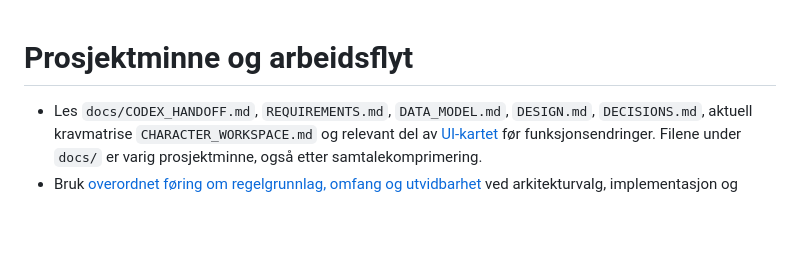
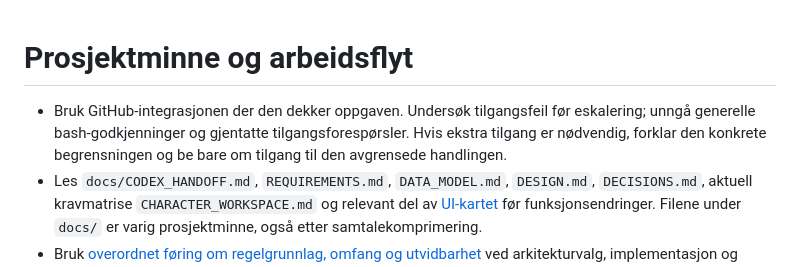
Before and after one commit to geirskoglund/dnd-character-sheet, a Markdown page: AGENTS.md, the part around the change. Drawn GitHub-style; blank space fills up the shorter version.

Commit message:
Document scoped permissions and GitHub integration workflow

```diff
--- a/AGENTS.md
+++ b/AGENTS.md
@@ -1,5 +1,6 @@
 # Prosjektminne og arbeidsflyt
 
+- Bruk GitHub-integrasjonen der den dekker oppgaven. Undersøk tilgangsfeil før eskalering; unngå generelle bash-godkjenninger og gjentatte tilgangsforespørsler. Hvis ekstra tilgang er nødvendig, forklar den konkrete begrensningen og be bare om tilgang til den avgrensede handlingen.
 - Les `docs/CODEX_HANDOFF.md`, `REQUIREMENTS.md`, `DATA_MODEL.md`, `DESIGN.md`, `DECISIONS.md`, aktuell kravmatrise `CHARACTER_WORKSPACE.md` og relevant del av [UI-kartet](docs/UI_MAP.md) før funksjonsendringer. Filene under `docs/` er varig prosjektminne, også etter samtalekomprimering.
 - Bruk [overordnet føring om regelgrunnlag, omfang og utvidbarhet](docs/REQUIREMENTS.md#overordnet-føring--regelgrunnlag-og-omfang) ved arkitekturvalg, implementasjon og testing i hele appen. Player’s Handbook (2014) og Eberron: Rising from the Last War (2019) definerer det funksjonelle omfanget, inkludert Artificer og alle tre Eberron-subklassene. SRD 5.1 er et distribuerbart regelbibliotek, ikke produktets omfangsgrense. Manuell føring og overstyring er grunnleggende; nye innholdskilder krever en uttrykkelig produktbeslutning, og arkitekturen skal tåle slike utvidelser.
 - Bruk GitHub-Issuen som hovedkilde for den konkrete oppgaven: beskrivelse, krav-ID-er, akseptansekriterier, tekniske merknader og åpne spørsmål. Bevar brukerens tekst og ID-er; legg egne tillegg i separate seksjoner. Ikke legg samtalehistorikk eller sporbarhetslogg inn i arbeidsbeskrivelsen. Skill vedtatte krav, forslag og faktisk leveranse.
```
